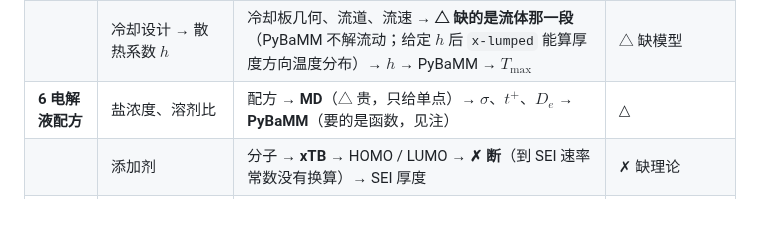
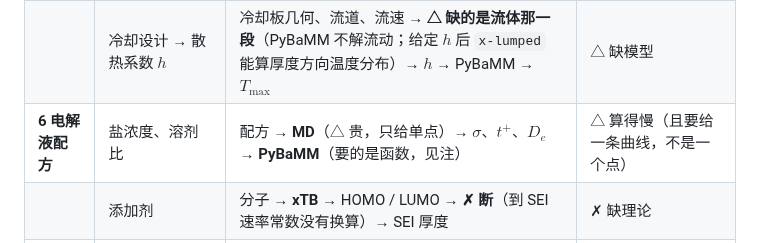
Before and after one commit to wangyuanxty/BatteryDesignAgent, a Markdown page: docs/battery-design-map.md, the part around the change. Rendered like a GitHub page; blank space fills up the shorter version.

Commit message:
docs: 盐浓度/溶剂比那行的"情况"补上是哪一类 △
用户指出该行"情况"列只有一个裸符号 △，而其余行都写明了类别
（△ 算得慢 / △ 缺模型 / 通（pouch）等）。

改为「△ 算得慢（且要给一条曲线，不是一个点）」——它有两处慢：
MD 本身小时级；且参数集要的是 σ(c)、D_e(c) 这类函数，MD 给的是
单点，要多跑几个浓度点再拟合。

逐行核对后，13 行的"情况"列现已全部写明类别。

```diff
--- a/docs/battery-design-map.md
+++ b/docs/battery-design-map.md
@@ -354,7 +354,7 @@ $$(\text{碳比例},\ \text{粘结剂比例},\ \text{粒径},\ \text{混合})\ \
 | | 外形（圆柱 / 软包 / 叠片） | 外形 → **PyBaMM** 的 `cell geometry`：**pouch 配 `x-lumped` 实测跑通**；圆柱与 2D/3D 要补参数（极耳坐标、集流体表面积） | 通（pouch）／△（圆柱） |
 | **5 热管理** | 电芯尺寸（电极面积、冷却表面积） | 尺寸 → **PyBaMM** → $T_{\max}$ | 通 |
 | | 冷却设计 → 散热系数 $h$ | 冷却板几何、流道、流速 → **△ 缺的是流体那一段**（PyBaMM 不解流动；给定 $h$ 后 `x-lumped` 能算厚度方向温度分布）→ $h$ → PyBaMM → $T_{\max}$ | △ 缺模型 |
-| **6 电解液配方** | 盐浓度、溶剂比 | 配方 → **MD**（△ 贵，只给单点）→ $\sigma$、$t^+$、$D_e$ → **PyBaMM**（要的是函数，见注） | △ |
+| **6 电解液配方** | 盐浓度、溶剂比 | 配方 → **MD**（△ 贵，只给单点）→ $\sigma$、$t^+$、$D_e$ → **PyBaMM**（要的是函数，见注） | △ 算得慢（且要给一条曲线，不是一个点） |
 | | 添加剂 | 分子 → **xTB** → HOMO / LUMO → **✗ 断**（到 SEI 速率常数没有换算）→ SEI 厚度 | ✗ 缺理论 |
 | **7 工艺** | 化成、注液 | → **✗ 无**（PyBaMM 里没有这两个量） | ✗ 模型里没有这一项 |
 
```
